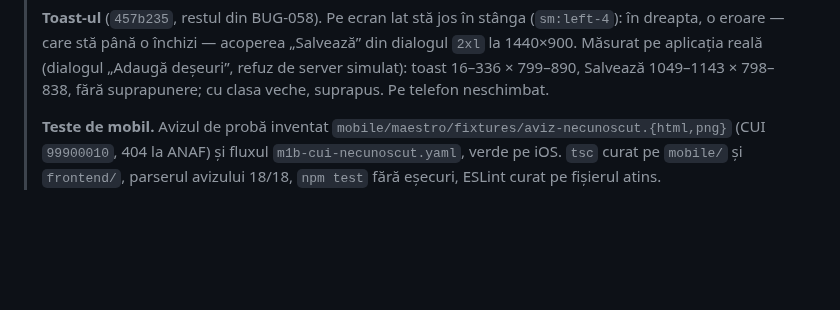
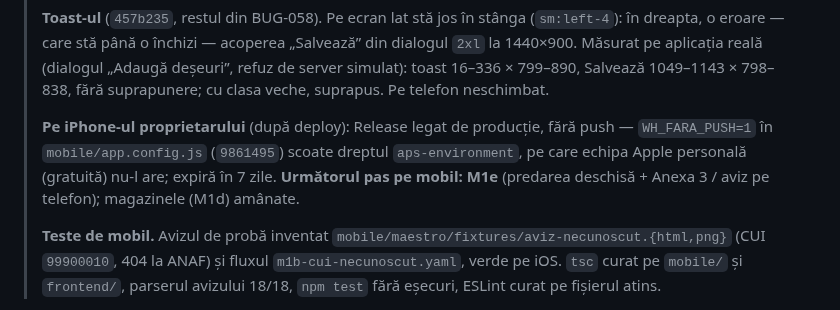
Before and after one commit to whoisonica/ecoregistru, a Markdown page: docs/status.md, the part around the change. Rendered like a GitHub page; blank space fills up the shorter version.

Commit message:
docs(status): aplicația pe iPhone-ul proprietarului (fără push), următorul pas M1e
Co-Authored-By: Claude Opus 5.5 (1M context) <noreply@anthropic.com>

```diff
--- a/docs/status.md
+++ b/docs/status.md
@@ -19,6 +19,8 @@ rulează local și are testele verzi.
 > **Sentry pe telefon** (`efb6977`). `mobile/src/monitoring.ts`, ca pe web: numai erori, fără tracing și replay, `sendDefaultPii: false`, fără parametrii din adrese, `environment=mobile`; fără `EXPO_PUBLIC_SENTRY_DSN` nu pornește nimic. Coada de predări raportează **o singură dată** (la prima cădere) o eroare care nu e nici de rețea, nici a serverului — cazul FormData din 16.09, care se reîncerca tăcut la nesfârșit. `SENTRY_DISABLE_AUTO_UPLOAD=true` în `eas.json` până există token pentru hărțile de sursă. **Probe** (receptor local în locul Sentry, nimic trimis în proiectul real): iOS 26.5 și Android 16 — evenimentul pleacă cu `environment=mobile`, `infer_ip: never`, fără email sau token; fără DSN, zero cereri. Coada, pe backend local: eroare injectată de trei ori → 1 eveniment, predarea pe server la a patra încercare; **negativă:** fără garda „prima cădere” → 3 evenimente.
 >
 > **Toast-ul** (`457b235`, restul din BUG-058). Pe ecran lat stă jos în stânga (`sm:left-4`): în dreapta, o eroare — care stă până o închizi — acoperea „Salvează” din dialogul `2xl` la 1440×900. Măsurat pe aplicația reală (dialogul „Adaugă deșeuri”, refuz de server simulat): toast 16–336 × 799–890, Salvează 1049–1143 × 798–838, fără suprapunere; cu clasa veche, suprapus. Pe telefon neschimbat.
+>
+> **Pe iPhone-ul proprietarului** (după deploy): Release legat de producție, fără push — `WH_FARA_PUSH=1` în `mobile/app.config.js` (`9861495`) scoate dreptul `aps-environment`, pe care echipa Apple personală (gratuită) nu-l are; expiră în 7 zile. **Următorul pas pe mobil: M1e** (predarea deschisă + Anexa 3 / aviz pe telefon); magazinele (M1d) amânate.
 >
 > **Teste de mobil.** Avizul de probă inventat `mobile/maestro/fixtures/aviz-necunoscut.{html,png}` (CUI `99900010`, 404 la ANAF) și fluxul `m1b-cui-necunoscut.yaml`, verde pe iOS. `tsc` curat pe `mobile/` și `frontend/`, parserul avizului 18/18, `npm test` fără eșecuri, ESLint curat pe fișierul atins.
 
```
